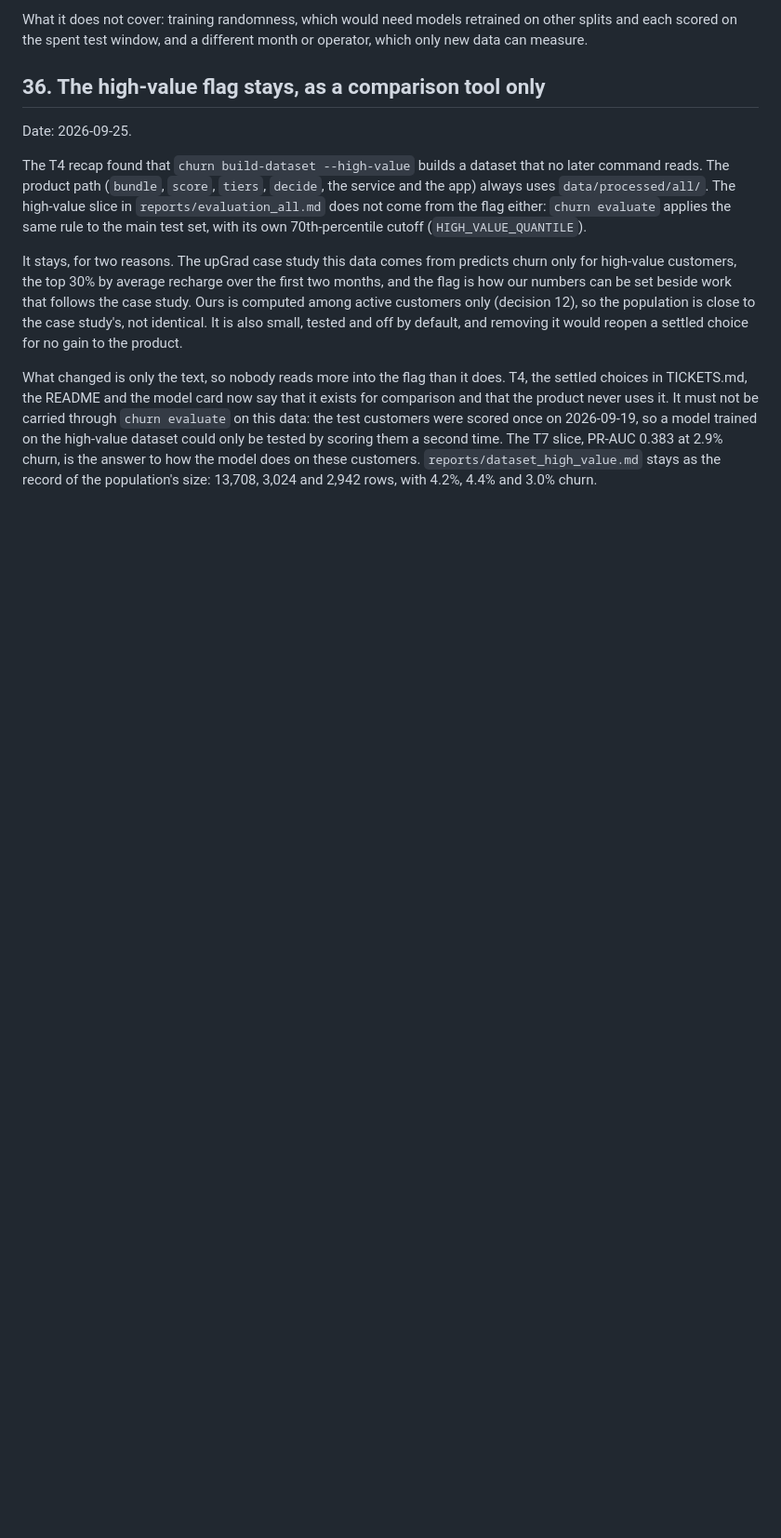
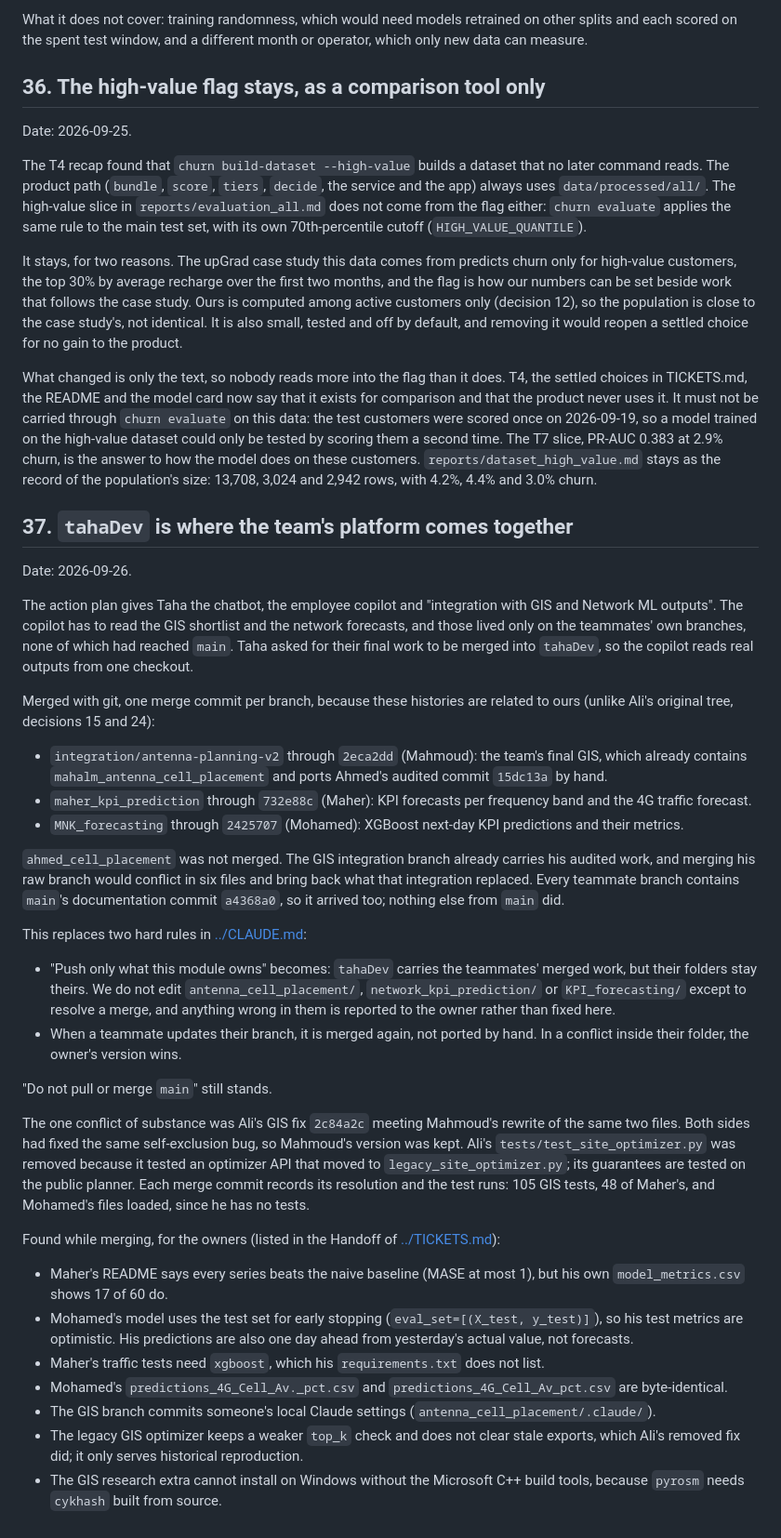
Before and after one commit to ItsSp00ky/LoopGain-Telecom-AI, a Markdown page: prepaid_churn/docs/decisions.md, the part around the change. Shown at 93% size. GitHub-like rendering; blank space fills up the shorter version.

Commit message:
docs(prepaid_churn): record why tahaDev now carries the team's branches
Decision 37: the GIS integration, Maher's and Mohamed's branches are
merged into tahaDev because Taha owns the platform integration and the
employee copilot reads their outputs. Their folders stay theirs, a later
update is merged again, and in a conflict inside their folder the owner's
version wins. CLAUDE.md carries the changed hard rule, and the Handoff
lists what to tell each owner.

435 prepaid tests pass, ruff check and ruff format --check are green.

```diff
--- a/prepaid_churn/docs/decisions.md
+++ b/prepaid_churn/docs/decisions.md
@@ -961,3 +961,46 @@ T4, the settled choices in TICKETS.md, the README and the model card now say tha
 It must not be carried through `churn evaluate` on this data: the test customers were scored once on 2026-09-19, so a model trained on the high-value dataset could only be tested by scoring them a second time.
 The T7 slice, PR-AUC 0.383 at 2.9% churn, is the answer to how the model does on these customers.
 `reports/dataset_high_value.md` stays as the record of the population's size: 13,708, 3,024 and 2,942 rows, with 4.2%, 4.4% and 3.0% churn.
+
+## 37. `tahaDev` is where the team's platform comes together
+
+Date: 2026-09-26.
+
+The action plan gives Taha the chatbot, the employee copilot and "integration with GIS and Network ML outputs".
+The copilot has to read the GIS shortlist and the network forecasts, and those lived only on the teammates' own branches, none of which had reached `main`.
+Taha asked for their final work to be merged into `tahaDev`, so the copilot reads real outputs from one checkout.
+
+Merged with git, one merge commit per branch, because these histories are related to ours (unlike Ali's original tree, decisions 15 and 24):
+
+- `integration/antenna-planning-v2` through `2eca2dd` (Mahmoud): the team's final GIS, which already contains `mahalm_antenna_cell_placement` and ports Ahmed's audited commit `15dc13a` by hand.
+- `maher_kpi_prediction` through `732e88c` (Maher): KPI forecasts per frequency band and the 4G traffic forecast.
+- `MNK_forecasting` through `2425707` (Mohamed): XGBoost next-day KPI predictions and their metrics.
+
+`ahmed_cell_placement` was not merged.
+The GIS integration branch already carries his audited work, and merging his raw branch would conflict in six files and bring back what that integration replaced.
+Every teammate branch contains `main`'s documentation commit `a4368a0`, so it arrived too; nothing else from `main` did.
+
+This replaces two hard rules in [../CLAUDE.md](../CLAUDE.md):
+
+- "Push only what this module owns" becomes: `tahaDev` carries the teammates' merged work, but their folders stay theirs.
+  We do not edit `antenna_cell_placement/`, `network_kpi_prediction/` or `KPI_forecasting/` except to resolve a merge, and anything wrong in them is reported to the owner rather than fixed here.
+- When a teammate updates their branch, it is merged again, not ported by hand.
+  In a conflict inside their folder, the owner's version wins.
+
+"Do not pull or merge `main`" still stands.
+
+The one conflict of substance was Ali's GIS fix `2c84a2c` meeting Mahmoud's rewrite of the same two files.
+Both sides had fixed the same self-exclusion bug, so Mahmoud's version was kept.
+Ali's `tests/test_site_optimizer.py` was removed because it tested an optimizer API that moved to `legacy_site_optimizer.py`; its guarantees are tested on the public planner.
+Each merge commit records its resolution and the test runs: 105 GIS tests, 48 of Maher's, and Mohamed's files loaded, since he has no tests.
+
+Found while merging, for the owners (listed in the Handoff of [../TICKETS.md](../TICKETS.md)):
+
+- Maher's README says every series beats the naive baseline (MASE at most 1), but his own `model_metrics.csv` shows 17 of 60 do.
+- Mohamed's model uses the test set for early stopping (`eval_set=[(X_test, y_test)]`), so his test metrics are optimistic.
+  His predictions are also one day ahead from yesterday's actual value, not forecasts.
+- Maher's traffic tests need `xgboost`, which his `requirements.txt` does not list.
+- Mohamed's `predictions_4G_Cell_Av._pct.csv` and `predictions_4G_Cell_Av_pct.csv` are byte-identical.
+- The GIS branch commits someone's local Claude settings (`antenna_cell_placement/.claude/`).
+- The legacy GIS optimizer keeps a weaker `top_k` check and does not clear stale exports, which Ali's removed fix did; it only serves historical reproduction.
+- The GIS research extra cannot install on Windows without the Microsoft C++ build tools, because `pyrosm` needs `cykhash` built from source.
```
Also changed, not shown: prepaid_churn/CLAUDE.md (+4 -1 lines), prepaid_churn/TICKETS.md (+11 -1 lines).
